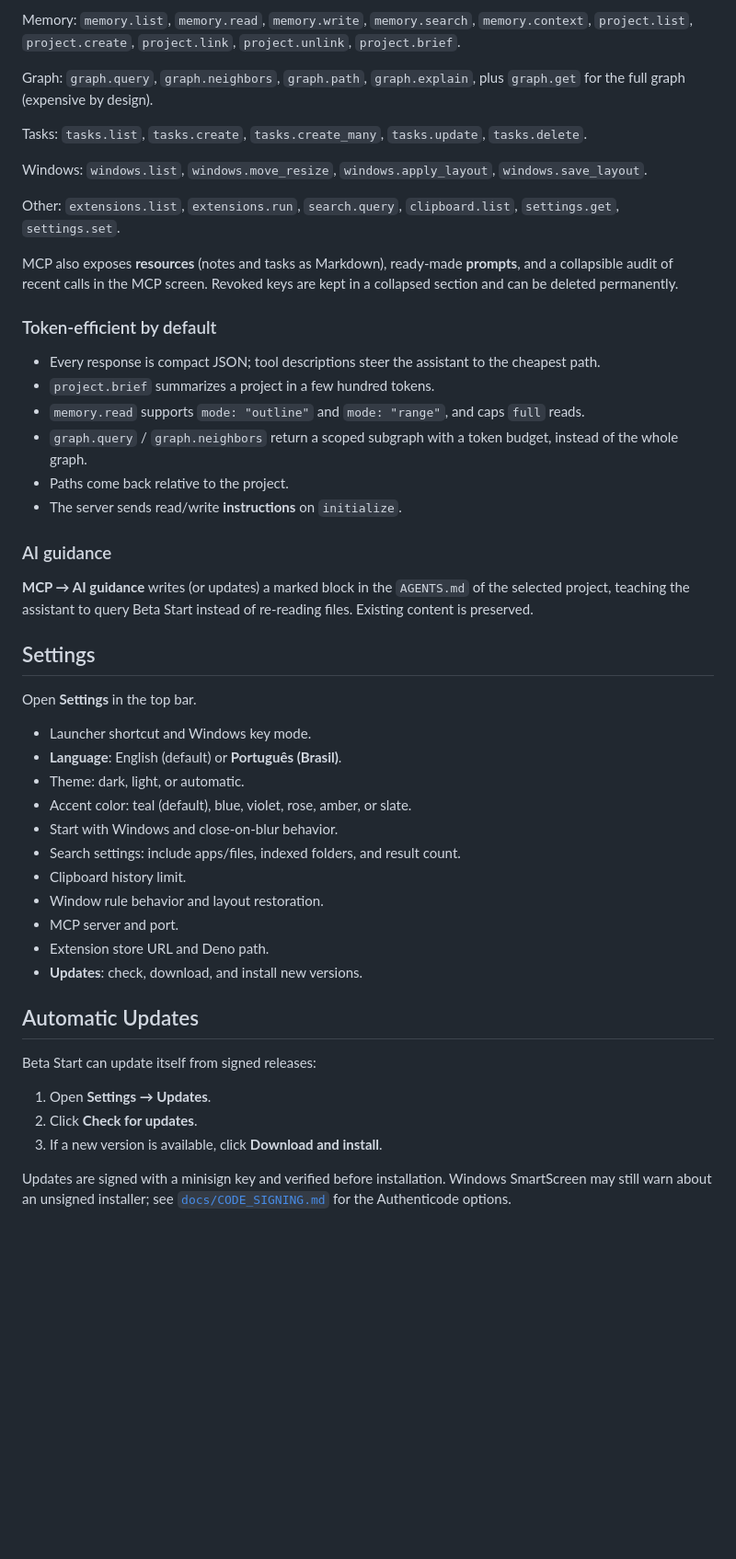
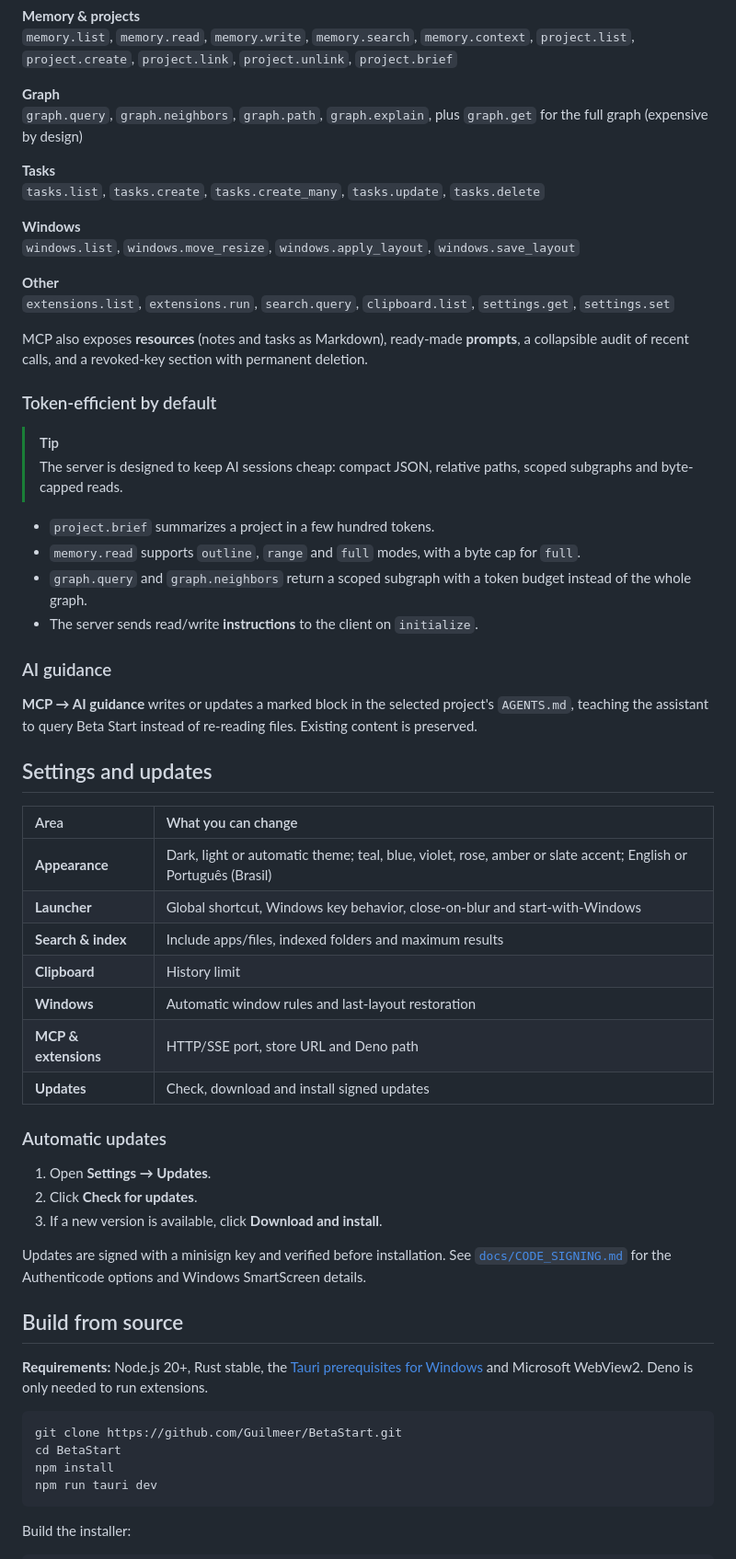
Before and after one commit to Guilmeer/BetaStart, a Markdown page: README.md, the part around one of its changes. Shown at 92% size. Drawn GitHub-style; folded sections open; blank space fills up the shorter version.

````diff
--- a/README.md
+++ b/README.md
@@ -152,66 +181,67 @@ Supported clients include Claude Desktop, Cursor, and any MCP-compatible tool.
 
-Memory: `memory.list`, `memory.read`, `memory.write`, `memory.search`,
-`memory.context`, `project.list`, `project.create`, `project.link`,
-`project.unlink`, `project.brief`.
+**Memory & projects**
+`memory.list`, `memory.read`, `memory.write`, `memory.search`, `memory.context`, `project.list`, `project.create`, `project.link`, `project.unlink`, `project.brief`
 
-Graph: `graph.query`, `graph.neighbors`, `graph.path`, `graph.explain`, plus
-`graph.get` for the full graph (expensive by design).
+**Graph**
+`graph.query`, `graph.neighbors`, `graph.path`, `graph.explain`, plus `graph.get` for the full graph (expensive by design)
 
-Tasks: `tasks.list`, `tasks.create`, `tasks.create_many`, `tasks.update`,
-`tasks.delete`.
+**Tasks**
+`tasks.list`, `tasks.create`, `tasks.create_many`, `tasks.update`, `tasks.delete`
 
-Windows: `windows.list`, `windows.move_resize`, `windows.apply_layout`,
-`windows.save_layout`.
+**Windows**
+`windows.list`, `windows.move_resize`, `windows.apply_layout`, `windows.save_layout`
 
-Other: `extensions.list`, `extensions.run`, `search.query`, `clipboard.list`,
-`settings.get`, `settings.set`.
+**Other**
+`extensions.list`, `extensions.run`, `search.query`, `clipboard.list`, `settings.get`, `settings.set`
 
-MCP also exposes **resources** (notes and tasks as Markdown), ready-made
-**prompts**, and a collapsible audit of recent calls in the MCP screen. Revoked
-keys are kept in a collapsed section and can be deleted permanently.
+MCP also exposes **resources** (notes and tasks as Markdown), ready-made **prompts**, a collapsible audit of recent calls, and a revoked-key section with permanent deletion.
+
+</details>
 
 ### Token-efficient by default
 
-- Every response is compact JSON; tool descriptions steer the assistant to the
-  cheapest path.
+> [!TIP]
+> The server is designed to keep AI sessions cheap: compact JSON, relative paths, scoped subgraphs and byte-capped reads.
+
 - `project.brief` summarizes a project in a few hundred tokens.
-- `memory.read` supports `mode: "outline"` and `mode: "range"`, and caps `full`
-  reads.
-- `graph.query` / `graph.neighbors` return a scoped subgraph with a token
-  budget, instead of the whole graph.
-- Paths come back relative to the project.
-- The server sends read/write **instructions** on `initialize`.
+- `memory.read` supports `outline`, `range` and `full` modes, with a byte cap for `full`.
+- `graph.query` and `graph.neighbors` return a scoped subgraph with a token budget instead of the whole graph.
+- The server sends read/write **instructions** to the client on `initialize`.
 
 ### AI guidance
 
-**MCP → AI guidance** writes (or updates) a marked block in the `AGENTS.md` of
-the selected project, teaching the assistant to query Beta Start instead of
-re-reading files. Existing content is preserved.
+**MCP → AI guidance** writes or updates a marked block in the selected project's `AGENTS.md`, teaching the assistant to query Beta Start instead of re-reading files. Existing content is preserved.
 
-## Settings
+## Settings and updates
 
-Open **Settings** in the top bar.
+| Area | What you can change |
+|:--|:--|
+| **Appearance** | Dark, light or automatic theme; teal, blue, violet, rose, amber or slate accent; English or Português (Brasil) |
+| **Launcher** | Global shortcut, Windows key behavior, close-on-blur and start-with-Windows |
+| **Search & index** | Include apps/files, indexed folders and maximum results |
+| **Clipboard** | History limit |
+| **Windows** | Automatic window rules and last-layout restoration |
+| **MCP & extensions** | HTTP/SSE port, store URL and Deno path |
+| **Updates** | Check, download and install signed updates |
 
-- Launcher shortcut and Windows key mode.
-- **Language**: English (default) or **Português (Brasil)**.
-- Theme: dark, light, or automatic.
-- Accent color: teal (default), blue, violet, rose, amber, or slate.
-- Start with Windows and close-on-blur behavior.
-- Search settings: include apps/files, indexed folders, and result count.
-- Clipboard history limit.
-- Window rule behavior and layout restoration.
-- MCP server and port.
-- Extension store URL and Deno path.
-- **Updates**: check, download, and install new versions.
-
-## Automatic Updates
-
-Beta Start can update itself from signed releases:
+### Automatic updates
 
 1. Open **Settings → Updates**.
 2. Click **Check for updates**.
 3. If a new version is available, click **Download and install**.
 
-Updates are signed with a minisign key and verified before installation. Windows
-SmartScreen may still warn about an unsigned installer; see
-[`docs/CODE_SIGNING.md`](./docs/CODE_SIGNING.md) for the Authenticode options.
+Updates are signed with a minisign key and verified before installation. See [`docs/CODE_SIGNING.md`](./docs/CODE_SIGNING.md) for the Authenticode options and Windows SmartScreen details.
+
+## Build from source
+
+**Requirements:** Node.js 20+, Rust stable, the [Tauri prerequisites for Windows](https://v2.tauri.app/start/prerequisites/) and Microsoft WebView2. Deno is only needed to run extensions.
+
+```powershell
+git clone https://github.com/Guilmeer/BetaStart.git
+cd BetaStart
+npm install
+npm run tauri dev
+```
+
+Build the installer:
+
````
Also changed, not shown: other parts of README.md (+171 -114 lines), docs/assets/launcher.png (added), docs/assets/memory.png (added), docs/assets/rules.png (added).
